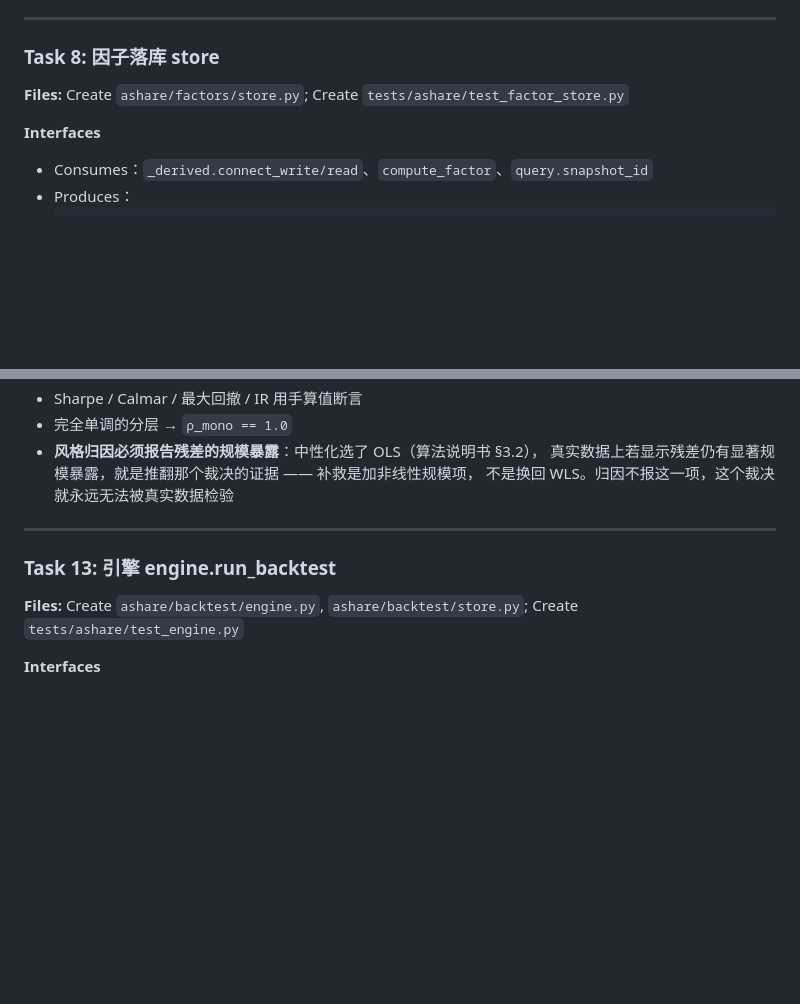
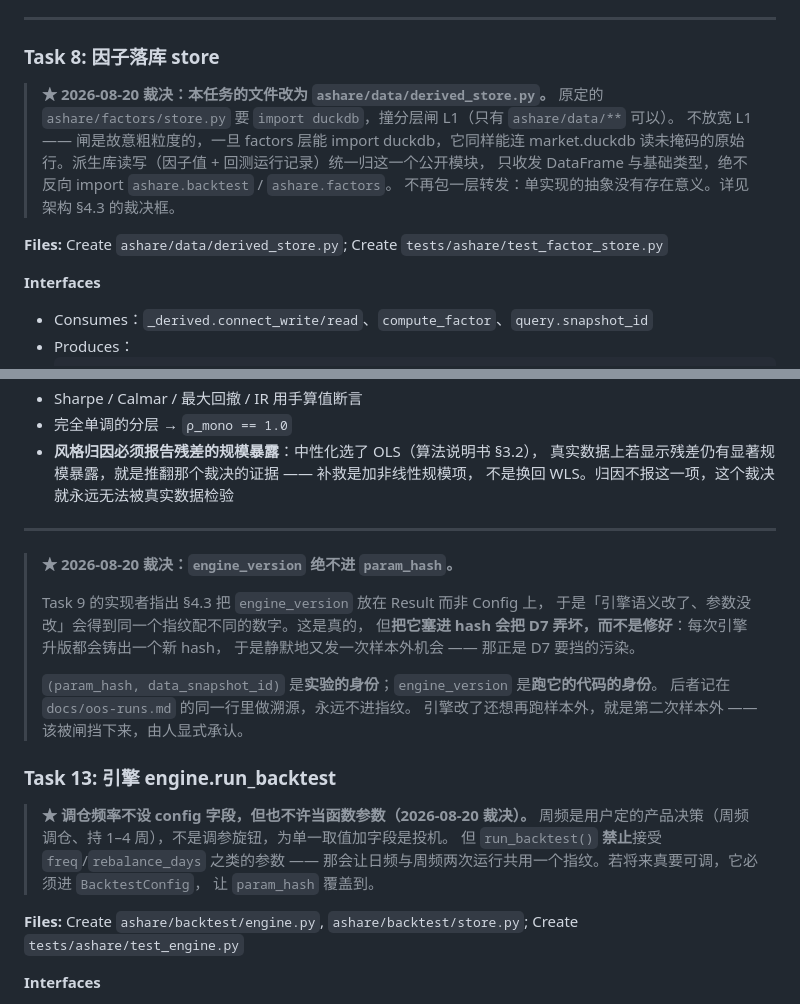
Before and after one commit to jineefo2-jpg/qagent, a Markdown page: docs/plans/2026-08-19-p2-factors-and-backtest.md, 2 parts joined by grey strips. Rendered like a GitHub page; blank space fills up the shorter version.

```diff
--- a/docs/plans/2026-08-19-p2-factors-and-backtest.md
+++ b/docs/plans/2026-08-19-p2-factors-and-backtest.md
@@ -338,7 +338,14 @@ tests/ashare/
 
 ### Task 8: 因子落库 store
 
-**Files:** Create `ashare/factors/store.py`; Create `tests/ashare/test_factor_store.py`
+> **★ 2026-08-20 裁决：本任务的文件改为 `ashare/data/derived_store.py`。**
+> 原定的 `ashare/factors/store.py` 要 `import duckdb`，撞分层闸 L1（只有 `ashare/data/**` 可以）。
+> 不放宽 L1 —— 闸是故意粗粒度的，一旦 factors 层能 import duckdb，它同样能连 market.duckdb
+> 读未掩码的原始行。派生库读写（因子值 + 回测运行记录）统一归这一个公开模块，
+> 只收发 DataFrame 与基础类型，绝不反向 import `ashare.backtest` / `ashare.factors`。
+> 不再包一层转发：单实现的抽象没有存在意义。详见架构 §4.3 的裁决框。
+
+**Files:** Create `ashare/data/derived_store.py`; Create `tests/ashare/test_factor_store.py`
 
 **Interfaces**
 - Consumes：`_derived.connect_write/read`、`compute_factor`、`query.snapshot_id`
@@ -488,7 +495,24 @@ tests/ashare/
 
 ---
 
+> **★ 2026-08-20 裁决：`engine_version` 绝不进 `param_hash`。**
+>
+> Task 9 的实现者指出 §4.3 把 `engine_version` 放在 Result 而非 Config 上，
+> 于是「引擎语义改了、参数没改」会得到同一个指纹配不同的数字。这是真的，
+> 但**把它塞进 hash 会把 D7 弄坏，而不是修好**：每次引擎升版都会铸出一个新 hash，
+> 于是静默地又发一次样本外机会 —— 那正是 D7 要挡的污染。
+>
+> `(param_hash, data_snapshot_id)` 是**实验的身份**；`engine_version` 是**跑它的代码的身份**。
+> 后者记在 `docs/oos-runs.md` 的同一行里做溯源，永远不进指纹。
+> 引擎改了还想再跑样本外，就是第二次样本外 —— 该被闸挡下来，由人显式承认。
+
 ### Task 13: 引擎 engine.run_backtest
+
+> **★ 调仓频率不设 config 字段，但也不许当函数参数（2026-08-20 裁决）。**
+> 周频是用户定的产品决策（周频调仓、持 1–4 周），不是调参旋钮，为单一取值加字段是投机。
+> 但 `run_backtest()` **禁止**接受 `freq`/`rebalance_days` 之类的参数 ——
+> 那会让日频与周频两次运行共用一个指纹。若将来真要可调，它必须进 `BacktestConfig`，
+> 让 `param_hash` 覆盖到。
 
 **Files:** Create `ashare/backtest/engine.py`, `ashare/backtest/store.py`; Create `tests/ashare/test_engine.py`
 
```
Also changed, not shown: docs/architecture/ashare-platform-architecture.md (+22 -1 lines).
